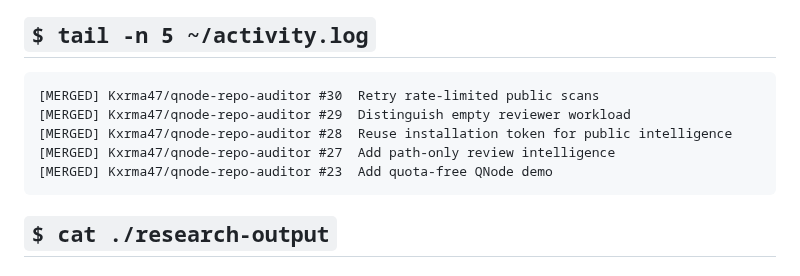
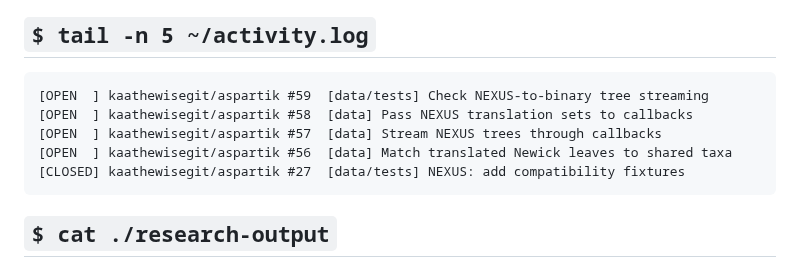
Before and after one commit to Kxrma47/Kxrma47, a Markdown page: README.md, the part around the change. Rendered like a GitHub page.

Commit message:
chore: refresh profile activity

````diff
--- a/README.md
+++ b/README.md
@@ -54,11 +54,11 @@ reports.
 <!-- RECENT-ACTIVITY:START -->
 
 ```text
-[MERGED] Kxrma47/qnode-repo-auditor #30  Retry rate-limited public scans
-[MERGED] Kxrma47/qnode-repo-auditor #29  Distinguish empty reviewer workload
-[MERGED] Kxrma47/qnode-repo-auditor #28  Reuse installation token for public intelligence
-[MERGED] Kxrma47/qnode-repo-auditor #27  Add path-only review intelligence
-[MERGED] Kxrma47/qnode-repo-auditor #23  Add quota-free QNode demo
+[OPEN  ] kaathewisegit/aspartik #59  [data/tests] Check NEXUS-to-binary tree streaming
+[OPEN  ] kaathewisegit/aspartik #58  [data] Pass NEXUS translation sets to callbacks
+[OPEN  ] kaathewisegit/aspartik #57  [data] Stream NEXUS trees through callbacks
+[OPEN  ] kaathewisegit/aspartik #56  [data] Match translated Newick leaves to shared taxa
+[CLOSED] kaathewisegit/aspartik #27  [data/tests] NEXUS: add compatibility fixtures
 ```
 
 <!-- RECENT-ACTIVITY:END -->
````
